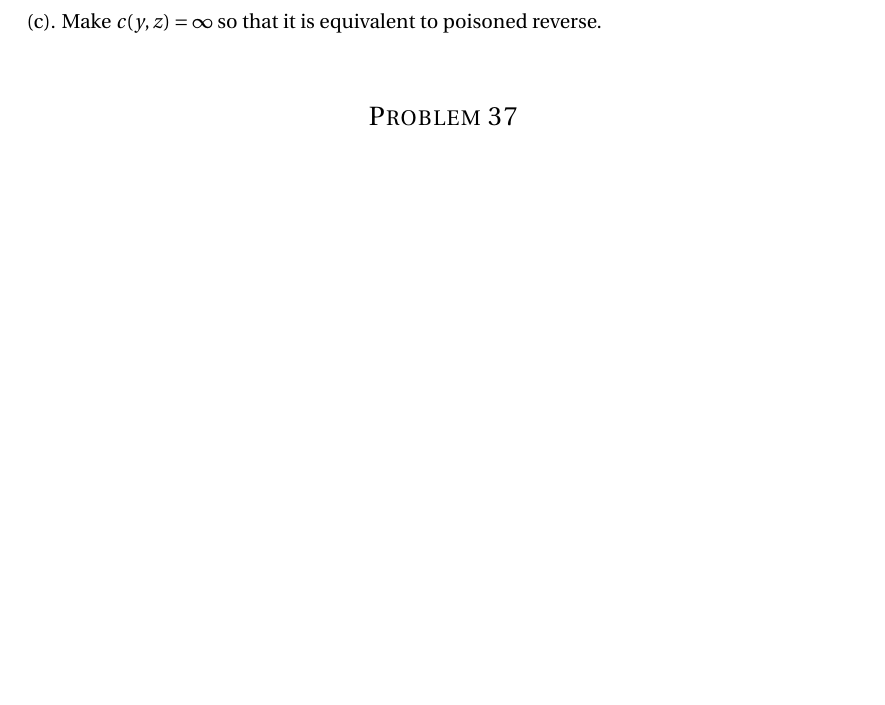
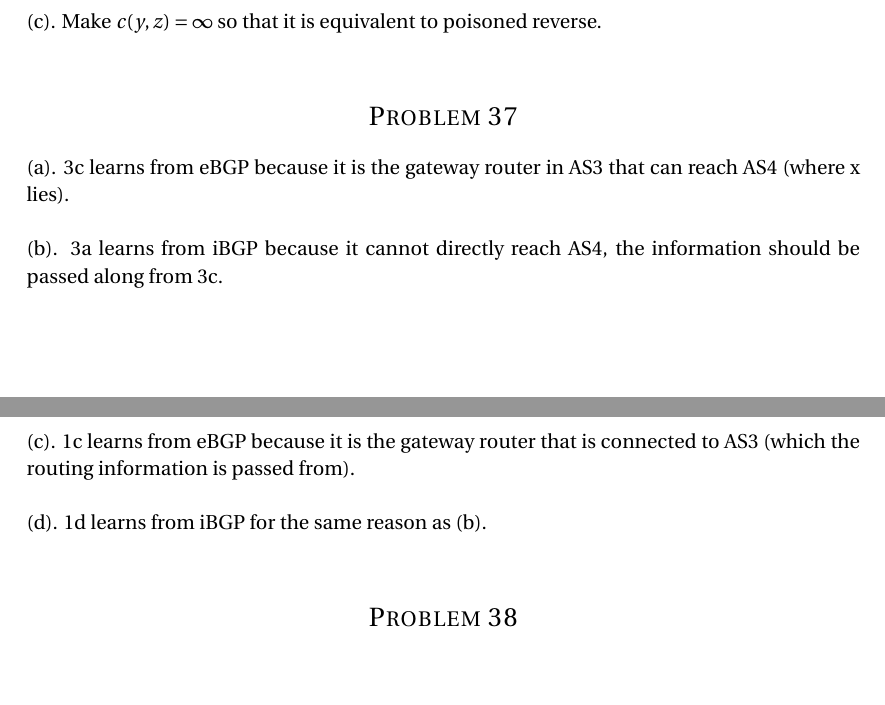
Before and after one commit to shawnsschen/ECE7555_Network_Architecture_and_Protocols, a LaTeX problem sheet (HW5.tex): part of page 5 of 5 before the commit and two parts of pages 5 and 6 of 6 after it, the two joined at a grey line, cut so that both start at the same text, the shorter picture padded with empty space. Compiled offline with pdfLaTeX.

Commit message:
P37 finished

```diff
--- a/HW5.tex
+++ b/HW5.tex
@@ -328,6 +328,25 @@ Make $c(y, z) = \infty$ so that it is equivalent to poisoned reverse. \\
 %----------------------------------------------------------------------------------------
 
 \section*{Problem 37}
+(a).
+3c learns from eBGP because it is the gateway router in AS3 that can reach AS4 (where x lies). \\
+
+(b).
+3a learns from iBGP because it cannot directly reach AS4, the information should be passed along from 3c. \\
+
+(c).
+1c learns from eBGP because it is the gateway router that is connected to AS3 (which the routing information is passed from). \\
+
+(d).
+1d learns from iBGP for the same reason as (b). \\
+
+
+
+%----------------------------------------------------------------------------------------
+%	PROBLEM 38
+%----------------------------------------------------------------------------------------
+
+\section*{Problem 38}
 
 
 \end{document}
```
